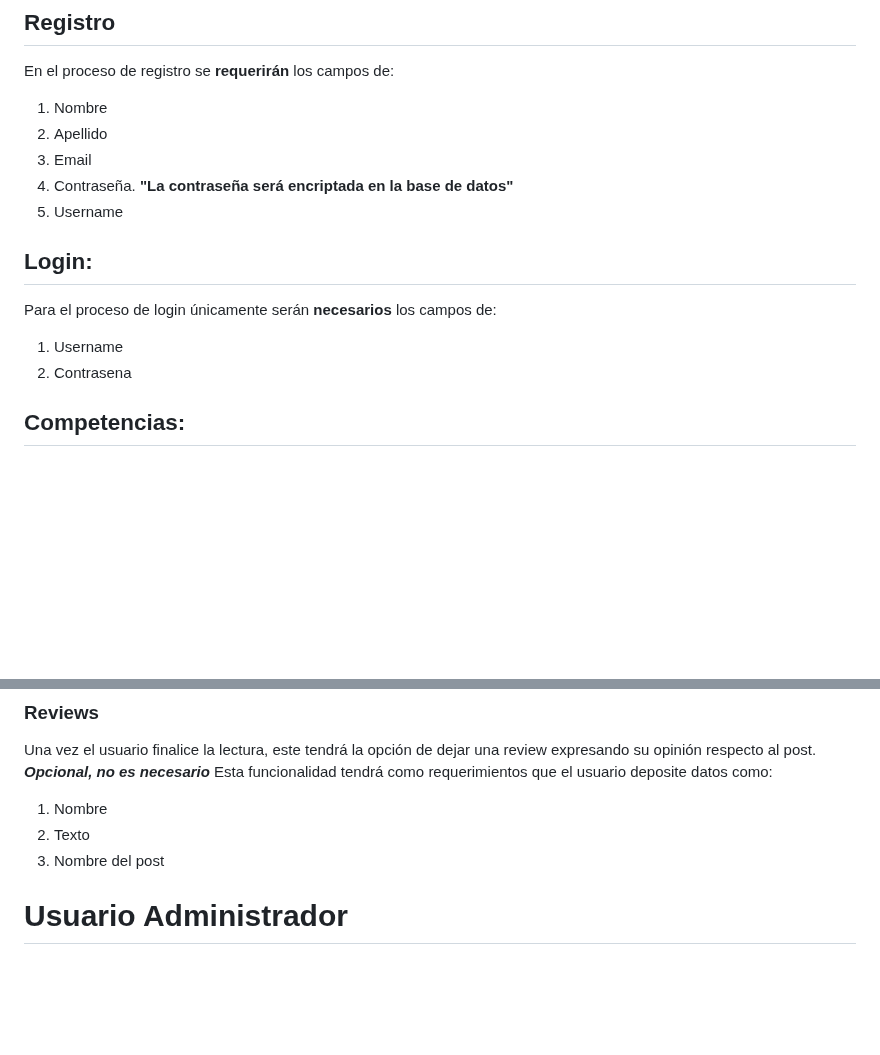
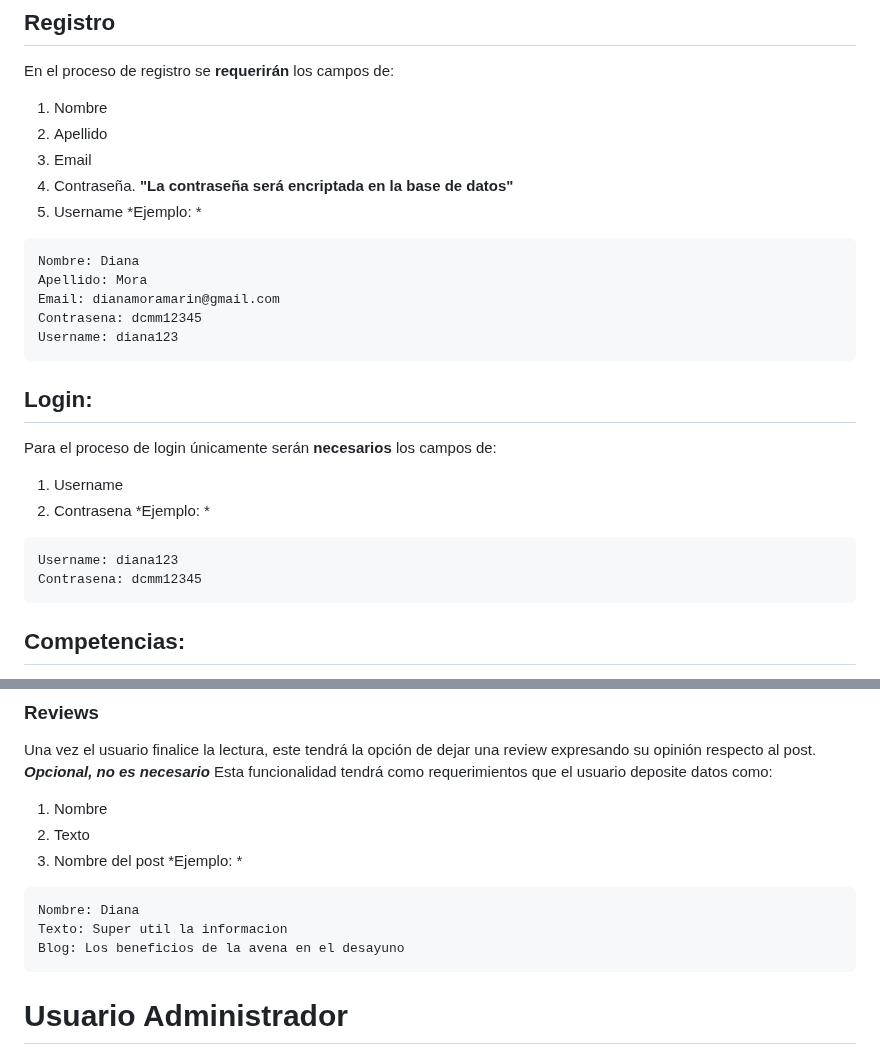
Before and after one commit to JorgeMora8/JorgeMora_Final_Django, a Markdown page: README.md, 2 parts joined by grey strips. Rendered like a GitHub page; blank space fills up the shorter version.

````diff
--- a/README.md
+++ b/README.md
@@ -54,11 +54,24 @@ En el proceso de registro se **requerirán** los campos de:
 3. Email
 4. Contraseña.  **"La contraseña será encriptada en la base de datos"**
 5. Username
+*Ejemplo: *
+```
+Nombre: Diana
+Apellido: Mora
+Email: dianamoramarin@gmail.com
+Contrasena: dcmm12345
+Username: diana123
+```
 
 ## Login:
 Para el proceso de login únicamente serán **necesarios** los campos de:
 1. Username
 2. Contrasena
+*Ejemplo: *
+```
+Username: diana123
+Contrasena: dcmm12345
+```
 
 ## Competencias:
 El proyecto cuenta con la funcionalidad de competencias, donde el usuario ya registrado o logeado tendrá la opción de registrarse en cualquiera de
@@ -86,8 +99,12 @@ Esta funcionalidad tendrá como requerimientos que el usuario deposite datos com
 1. Nombre
 2. Texto
 3. Nombre del post
-
-
+*Ejemplo: *
+```
+Nombre: Diana
+Texto: Super util la informacion
+Blog: Los beneficios de la avena en el desayuno
+```
 
 # Usuario Administrador
 El usuario administrador es aquel responsable del mantenimiento y manipulacion de los datos dentro de la aplicacion. El usuario administrador tendra la facultad de:
````
